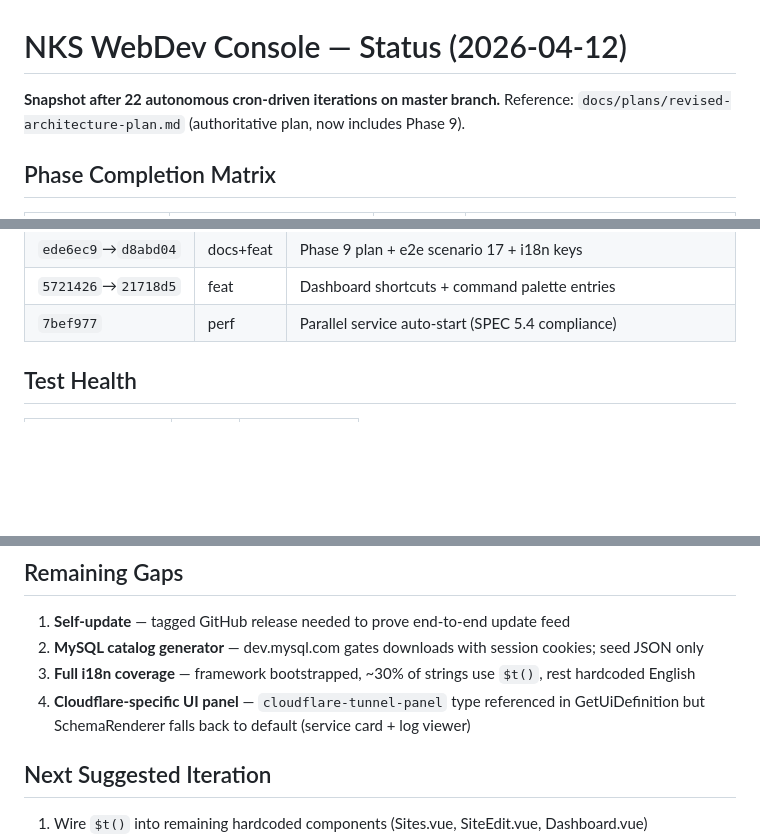
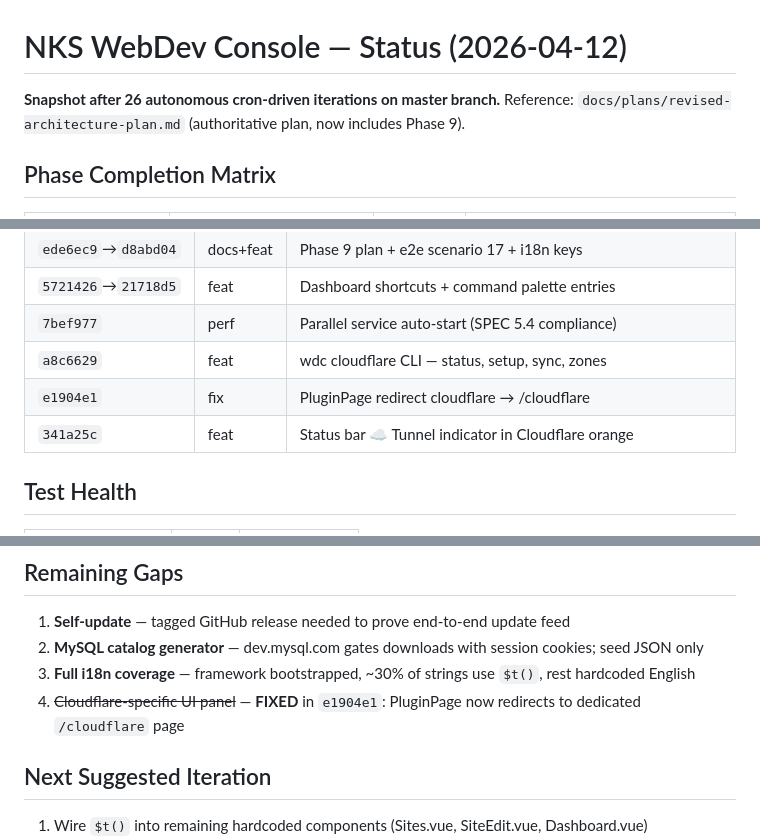
Before and after one commit to nks-hub/webdev-console, a Markdown page: docs/plans/status-2026-04-12.md, 3 parts joined by grey strips. GitHub-like rendering; blank space fills up the shorter version.

Commit message:
docs: update status snapshot with final 3 commits (26 total, cloudflare panel gap closed)

```diff
--- a/docs/plans/status-2026-04-12.md
+++ b/docs/plans/status-2026-04-12.md
@@ -1,6 +1,6 @@
 # NKS WebDev Console — Status (2026-04-12)
 
-**Snapshot after 22 autonomous cron-driven iterations on master branch.**
+**Snapshot after 26 autonomous cron-driven iterations on master branch.**
 Reference: `docs/plans/revised-architecture-plan.md` (authoritative plan, now includes Phase 9).
 
 ## Phase Completion Matrix
@@ -42,6 +42,9 @@ Reference: `docs/plans/revised-architecture-plan.md` (authoritative plan, now in
 | `ede6ec9`→`d8abd04` | docs+feat | Phase 9 plan + e2e scenario 17 + i18n keys |
 | `5721426`→`21718d5` | feat | Dashboard shortcuts + command palette entries |
 | `7bef977` | perf | Parallel service auto-start (SPEC 5.4 compliance) |
+| `a8c6629` | feat | wdc cloudflare CLI — status, setup, sync, zones |
+| `e1904e1` | fix | PluginPage redirect cloudflare → /cloudflare |
+| `341a25c` | feat | Status bar ☁ Tunnel indicator in Cloudflare orange |
 
 ## Test Health
 
@@ -63,7 +66,7 @@ Reference: `docs/plans/revised-architecture-plan.md` (authoritative plan, now in
 1. **Self-update** — tagged GitHub release needed to prove end-to-end update feed
 2. **MySQL catalog generator** — dev.mysql.com gates downloads with session cookies; seed JSON only
 3. **Full i18n coverage** — framework bootstrapped, ~30% of strings use `$t()`, rest hardcoded English
-4. **Cloudflare-specific UI panel** — `cloudflare-tunnel-panel` type referenced in GetUiDefinition but SchemaRenderer falls back to default (service card + log viewer)
+4. ~~Cloudflare-specific UI panel~~ — **FIXED** in `e1904e1`: PluginPage now redirects to dedicated `/cloudflare` page
 
 ## Next Suggested Iteration
 
```
